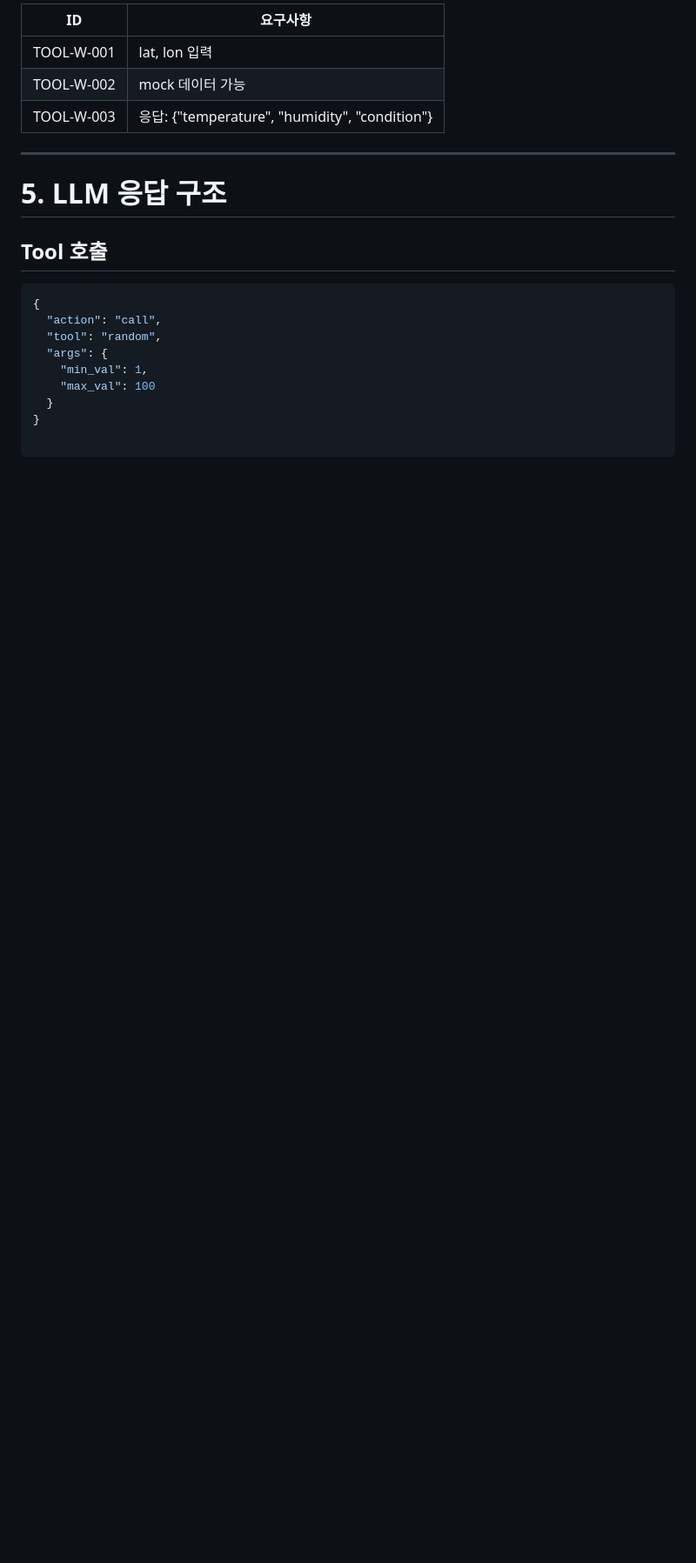
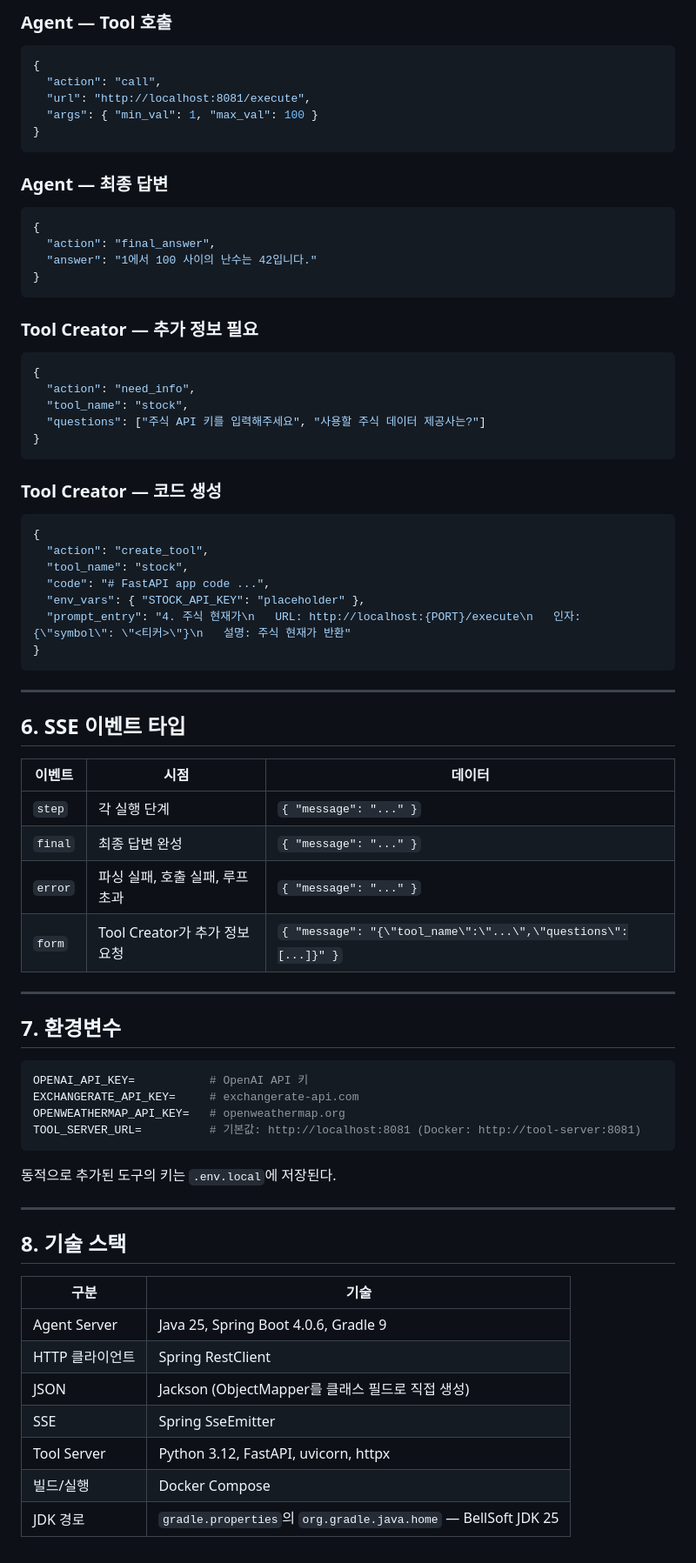
Before and after one commit to theo-s-park/demoAgent, a Markdown page: requirements.md, the part around one of its changes. Shown at 87% size. GitHub-like rendering; blank space fills up the shorter version.

````diff
--- a/requirements.md
+++ b/requirements.md
@@ -109,22 +133,75 @@ MVP에서는 최소 3개의 Tool을 제공한다.
 
-| ID | 요구사항 |
-|----|----------|
-| TOOL-W-001 | lat, lon 입력 |
-| TOOL-W-002 | mock 데이터 가능 |
-| TOOL-W-003 | 응답: {"temperature", "humidity", "condition"} |
+### Agent — Tool 호출
+```json
+{
+  "action": "call",
+  "url": "http://localhost:8081/execute",
+  "args": { "min_val": 1, "max_val": 100 }
+}
+```
+
+### Agent — 최종 답변
+```json
+{
+  "action": "final_answer",
+  "answer": "1에서 100 사이의 난수는 42입니다."
+}
+```
+
+### Tool Creator — 추가 정보 필요
+```json
+{
+  "action": "need_info",
+  "tool_name": "stock",
+  "questions": ["주식 API 키를 입력해주세요", "사용할 주식 데이터 제공사는?"]
+}
+```
+
+### Tool Creator — 코드 생성
+```json
+{
+  "action": "create_tool",
+  "tool_name": "stock",
+  "code": "# FastAPI app code ...",
+  "env_vars": { "STOCK_API_KEY": "placeholder" },
+  "prompt_entry": "4. 주식 현재가\n   URL: http://localhost:{PORT}/execute\n   인자: {\"symbol\": \"<티커>\"}\n   설명: 주식 현재가 반환"
+}
+```
 
 ---
 
-# 5. LLM 응답 구조
+## 6. SSE 이벤트 타입
 
-## Tool 호출
+| 이벤트 | 시점 | 데이터 |
+|--------|------|--------|
+| `step` | 각 실행 단계 | `{ "message": "..." }` |
+| `final` | 최종 답변 완성 | `{ "message": "..." }` |
+| `error` | 파싱 실패, 호출 실패, 루프 초과 | `{ "message": "..." }` |
+| `form` | Tool Creator가 추가 정보 요청 | `{ "message": "{\"tool_name\":\"...\",\"questions\":[...]}" }` |
 
-```json
-{
-  "action": "call",
-  "tool": "random",
-  "args": {
-    "min_val": 1,
-    "max_val": 100
-  }
-}
+---
+
+## 7. 환경변수
+
+```env
+OPENAI_API_KEY=           # OpenAI API 키
+EXCHANGERATE_API_KEY=     # exchangerate-api.com
+OPENWEATHERMAP_API_KEY=   # openweathermap.org
+TOOL_SERVER_URL=          # 기본값: http://localhost:8081 (Docker: http://tool-server:8081)
+```
+
+동적으로 추가된 도구의 키는 `.env.local`에 저장된다.
+
+---
+
+## 8. 기술 스택
+
+| 구분 | 기술 |
+|------|------|
+| Agent Server | Java 25, Spring Boot 4.0.6, Gradle 9 |
+| HTTP 클라이언트 | Spring RestClient |
+| JSON | Jackson (ObjectMapper를 클래스 필드로 직접 생성) |
+| SSE | Spring SseEmitter |
+| Tool Server | Python 3.12, FastAPI, uvicorn, httpx |
+| 빌드/실행 | Docker Compose |
+| JDK 경로 | `gradle.properties`의 `org.gradle.java.home` — BellSoft JDK 25 |
````
Also changed, not shown: other parts of requirements.md (+92 -68 lines), 1 other file.
